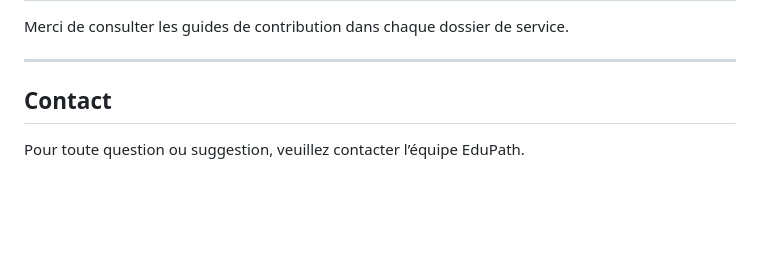
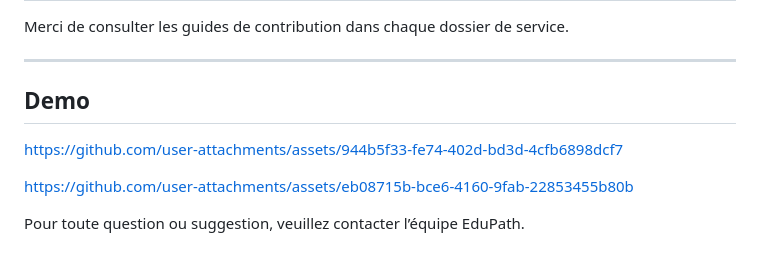
Before and after one commit to Zouhair-gh/EduPath-V1.1, a Markdown page: README.md, the part around the change. Drawn GitHub-style; blank space fills up the shorter version.

Commit message:
Add demo section with links to README
Added demo links to the README file.

```diff
--- a/README.md
+++ b/README.md
@@ -100,5 +100,14 @@ Merci de consulter les guides de contribution dans chaque dossier de service.
 
 ---
 
-## Contact
+## Demo
+
+
+https://github.com/user-attachments/assets/944b5f33-fe74-402d-bd3d-4cfb6898dcf7
+
+
+
+https://github.com/user-attachments/assets/eb08715b-bce6-4160-9fab-22853455b80b
+
+
 Pour toute question ou suggestion, veuillez contacter l’équipe EduPath.
```
